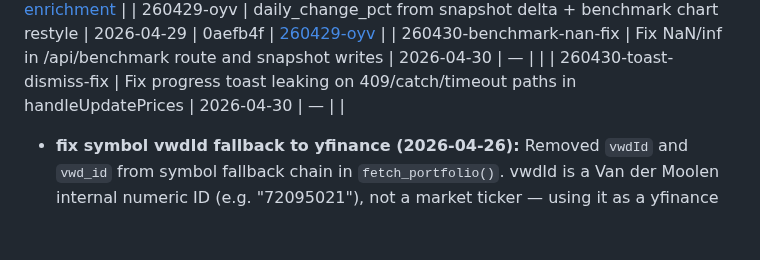
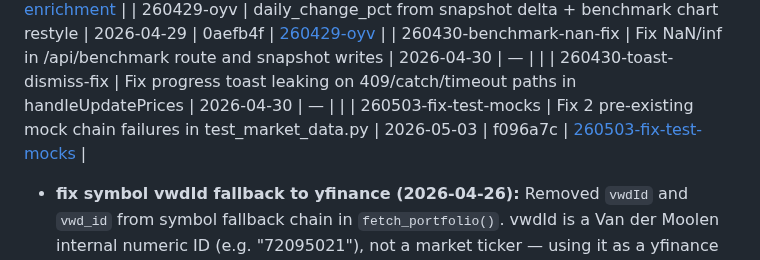
Before and after one commit to mmosquera91/degiro-dashboard-hermes, a Markdown page: .planning/STATE.md, the part around the change. Drawn GitHub-style; blank space fills up the shorter version.

Commit message:
docs(STATE): record quick task 260503-fix-test-mocks
Co-Authored-By: Claude Opus 4.7 <noreply@anthropic.com>

```diff
--- a/.planning/STATE.md
+++ b/.planning/STATE.md
@@ -83,6 +83,7 @@ progress:
 | 260429-oyv | daily_change_pct from snapshot delta + benchmark chart restyle | 2026-04-29 | 0aefb4f | [260429-oyv](./quick/260429-oyv-260429-daily-change-and-benchmark-style/) |
 | 260430-benchmark-nan-fix | Fix NaN/inf in /api/benchmark route and snapshot writes | 2026-04-30 | — | |
 | 260430-toast-dismiss-fix | Fix progress toast leaking on 409/catch/timeout paths in handleUpdatePrices | 2026-04-30 | — | |
+| 260503-fix-test-mocks | Fix 2 pre-existing mock chain failures in test_market_data.py | 2026-05-03 | f096a7c | [260503-fix-test-mocks](./quick/260503-fix-test-mocks/) |
 
 - **fix symbol vwdId fallback to yfinance (2026-04-26):** Removed `vwdId` and `vwd_id` from symbol fallback chain in `fetch_portfolio()`. vwdId is a Van der Moolen internal numeric ID (e.g. "72095021"), not a market ticker — using it as a yfinance symbol fallback caused symbol_cache.json poisoning and wasted 10 yfinance HTTP calls per leveraged product/turbo/warrant per enrichment run. `enrich_position()` already handles empty symbol with early return + warning log. `app/degiro_client.py` line 697.
 - **fix _yf_rate_limited race condition (2026-04-24):** Added `_yf_rate_limited_until` with 60s cooldown. `enrich_positions()` now conditionally resets flag only after cooldown expires. `_resolve_yf_symbol()` sets 60s cooldown on 429 detection and checks expiry before skipping. Prevents premature retry after rate limit hit. Commit: 68279c0
```
